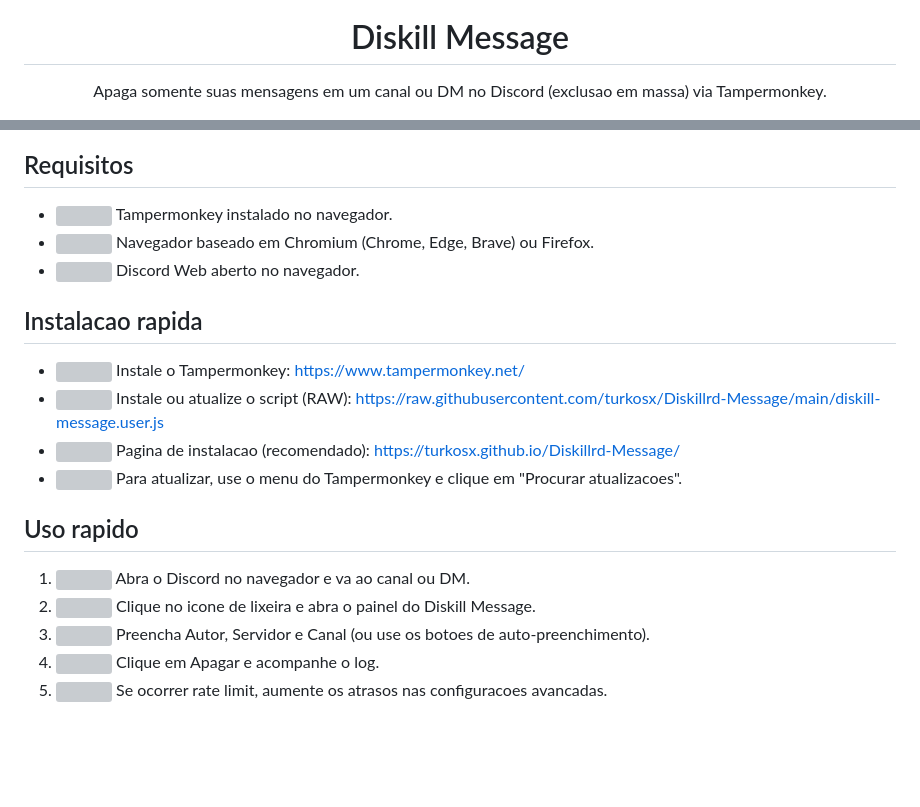
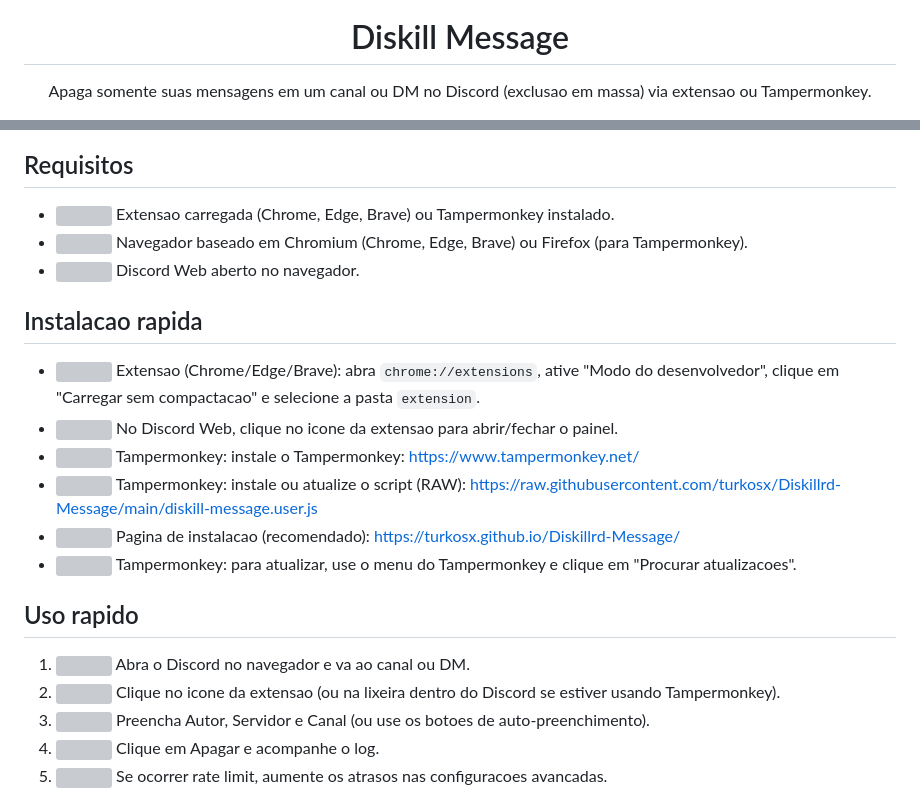
Before and after one commit to turkosx/Diskillrd-Message, a Markdown page: README.md, 2 parts joined by grey strips. Rendered like a GitHub page; blank space fills up the shorter version; grey boxes are pictures that could not be loaded.

Commit message:
docs: atualizar README com extensao

```diff
--- a/README.md
+++ b/README.md
@@ -5,7 +5,7 @@
 <h1 align="center">Diskill Message</h1>
 
 <p align="center">
-  Apaga somente suas mensagens em um canal ou DM no Discord (exclusao em massa) via Tampermonkey.
+  Apaga somente suas mensagens em um canal ou DM no Discord (exclusao em massa) via extensao ou Tampermonkey.
 </p>
 
 <p align="center">
@@ -85,18 +87,20 @@
 
 ## Requisitos
-- <img src="https://cdn.simpleicons.org/tampermonkey/ff3b3b" height="14" alt="" /> Tampermonkey instalado no navegador.
-- <img src="https://cdn.simpleicons.org/googlechrome/ff3b3b" height="14" alt="" /> Navegador baseado em Chromium (Chrome, Edge, Brave) ou Firefox.
+- <img src="https://cdn.simpleicons.org/googlechrome/ff3b3b" height="14" alt="" /> Extensao carregada (Chrome, Edge, Brave) ou Tampermonkey instalado.
+- <img src="https://cdn.simpleicons.org/googlechrome/ff3b3b" height="14" alt="" /> Navegador baseado em Chromium (Chrome, Edge, Brave) ou Firefox (para Tampermonkey).
 - <img src="https://cdn.simpleicons.org/discord/ff3b3b" height="14" alt="" /> Discord Web aberto no navegador.
 
 ## Instalacao rapida
-- <img src="https://api.iconify.design/mdi:download.svg?color=%23ff3b3b" height="14" alt="" /> Instale o Tampermonkey: https://www.tampermonkey.net/
-- <img src="https://api.iconify.design/mdi:code-tags.svg?color=%23ff3b3b" height="14" alt="" /> Instale ou atualize o script (RAW): https://raw.githubusercontent.com/turkosx/Diskillrd-Message/main/diskill-message.user.js
+- <img src="https://api.iconify.design/mdi:puzzle-outline.svg?color=%23ff3b3b" height="14" alt="" /> Extensao (Chrome/Edge/Brave): abra `chrome://extensions`, ative "Modo do desenvolvedor", clique em "Carregar sem compactacao" e selecione a pasta `extension`.
+- <img src="https://api.iconify.design/mdi:cursor-default-click.svg?color=%23ff3b3b" height="14" alt="" /> No Discord Web, clique no icone da extensao para abrir/fechar o painel.
+- <img src="https://api.iconify.design/mdi:download.svg?color=%23ff3b3b" height="14" alt="" /> Tampermonkey: instale o Tampermonkey: https://www.tampermonkey.net/
+- <img src="https://api.iconify.design/mdi:code-tags.svg?color=%23ff3b3b" height="14" alt="" /> Tampermonkey: instale ou atualize o script (RAW): https://raw.githubusercontent.com/turkosx/Diskillrd-Message/main/diskill-message.user.js
 - <img src="https://api.iconify.design/mdi:rocket-launch.svg?color=%23ff3b3b" height="14" alt="" /> Pagina de instalacao (recomendado): https://turkosx.github.io/Diskillrd-Message/
-- <img src="https://api.iconify.design/mdi:refresh.svg?color=%23ff3b3b" height="14" alt="" /> Para atualizar, use o menu do Tampermonkey e clique em "Procurar atualizacoes".
+- <img src="https://api.iconify.design/mdi:refresh.svg?color=%23ff3b3b" height="14" alt="" /> Tampermonkey: para atualizar, use o menu do Tampermonkey e clique em "Procurar atualizacoes".
 
 ## Uso rapido
 1. <img src="https://api.iconify.design/mdi:earth.svg?color=%23ff3b3b" height="14" alt="" /> Abra o Discord no navegador e va ao canal ou DM.
-2. <img src="https://api.iconify.design/mdi:trash-can-outline.svg?color=%23ff3b3b" height="14" alt="" /> Clique no icone de lixeira e abra o painel do Diskill Message.
+2. <img src="https://api.iconify.design/mdi:trash-can-outline.svg?color=%23ff3b3b" height="14" alt="" /> Clique no icone da extensao (ou na lixeira dentro do Discord se estiver usando Tampermonkey).
 3. <img src="https://api.iconify.design/mdi:form-textbox.svg?color=%23ff3b3b" height="14" alt="" /> Preencha Autor, Servidor e Canal (ou use os botoes de auto-preenchimento).
 4. <img src="https://api.iconify.design/mdi:play-outline.svg?color=%23ff3b3b" height="14" alt="" /> Clique em Apagar e acompanhe o log.
 5. <img src="https://api.iconify.design/mdi:timer-outline.svg?color=%23ff3b3b" height="14" alt="" /> Se ocorrer rate limit, aumente os atrasos nas configuracoes avancadas.
```
Also changed, not shown: other parts of README.md (+2 -0 lines).
